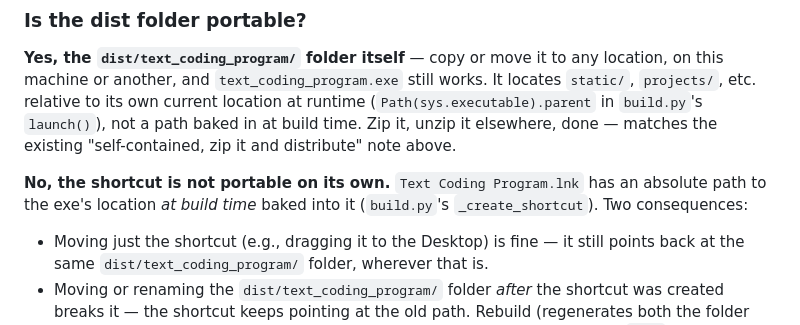
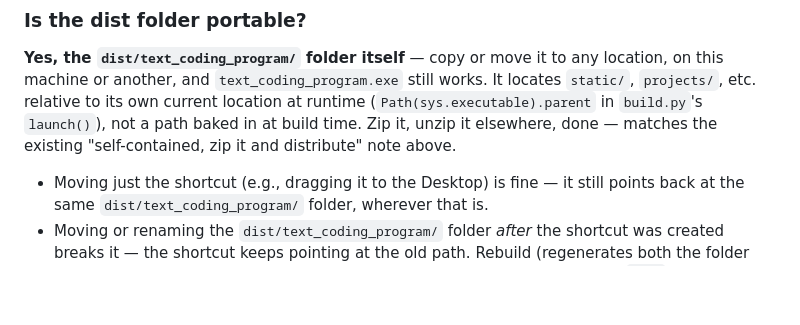
Before and after one commit to jnpaige/text_coding_program, a Markdown page: README.md, the part around the change. Drawn GitHub-style; blank space fills up the shorter version.

Commit message:
clean readme

```diff
--- a/README.md
+++ b/README.md
@@ -196,8 +196,6 @@ This produces `dist/text_coding_program/` (~70 MB) containing the exe, Python ru
 
 **Yes, the `dist/text_coding_program/` folder itself** — copy or move it to any location, on this machine or another, and `text_coding_program.exe` still works. It locates `static/`, `projects/`, etc. relative to its own current location at runtime (`Path(sys.executable).parent` in `build.py`'s `launch()`), not a path baked in at build time. Zip it, unzip it elsewhere, done — matches the existing "self-contained, zip it and distribute" note above.
 
-**No, the shortcut is not portable on its own.** `Text Coding Program.lnk` has an absolute path to the exe's location *at build time* baked into it (`build.py`'s `_create_shortcut`). Two consequences:
-
 - Moving just the shortcut (e.g., dragging it to the Desktop) is fine — it still points back at the same `dist/text_coding_program/` folder, wherever that is.
 - Moving or renaming the `dist/text_coding_program/` folder *after* the shortcut was created breaks it — the shortcut keeps pointing at the old path. Rebuild (regenerates both the folder and a shortcut matching its new location) rather than trying to hand-fix the `.lnk`.
 
```
